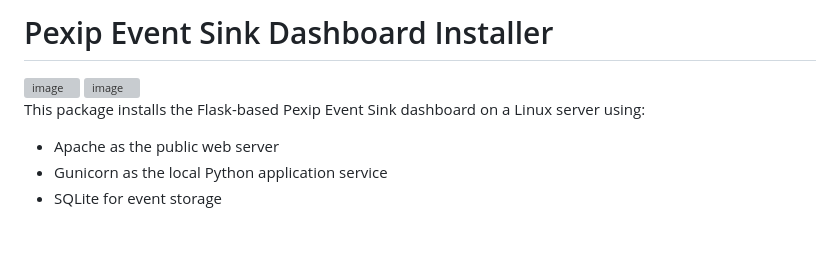
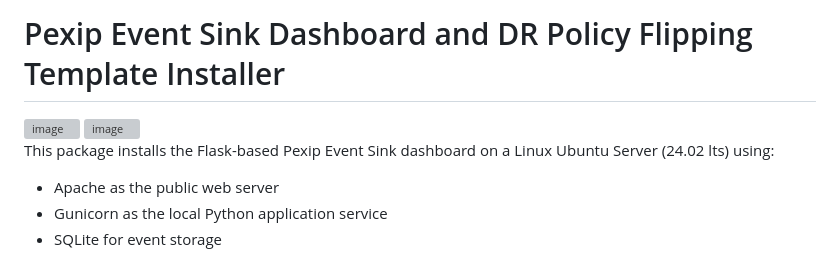
Before and after one commit to ckeilberg57/eventSinkDashboardTemplate, a Markdown page: README.md, the part around the change. Drawn GitHub-style; blank space fills up the shorter version; grey boxes are pictures that could not be loaded.

```diff
--- a/README.md
+++ b/README.md
@@ -1,10 +1,10 @@
-# Pexip Event Sink Dashboard Installer
+# Pexip Event Sink Dashboard and DR Policy Flipping Template Installer
 
 <img width="1061" height="1182" alt="image" src="https://github.com/user-attachments/assets/a1e7c614-b753-4ddb-beb9-b364e6f4628c" />
 
 <img width="1062" height="1340" alt="image" src="https://github.com/user-attachments/assets/415aef59-f0b0-4cc4-9ce8-0564f9b9285c" />
 
-This package installs the Flask-based Pexip Event Sink dashboard on a Linux server using:
+This package installs the Flask-based Pexip Event Sink dashboard on a Linux Ubuntu Server (24.02 lts) using:
 
 - Apache as the public web server
 - Gunicorn as the local Python application service
```
